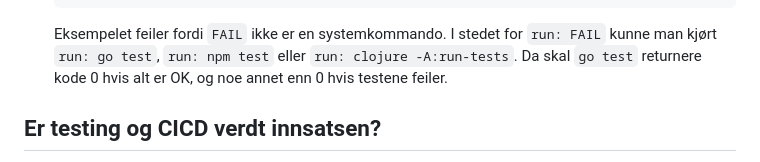
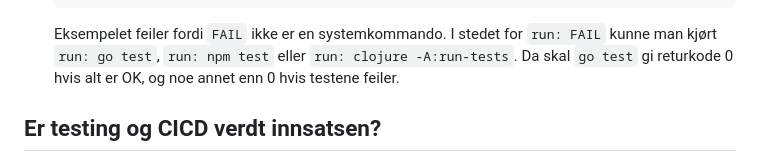
Before and after one commit to iterate/mikrobloggeriet, a Markdown page: o/olorm-33/index.md, the part around the change. GitHub-like rendering.

Commit message:
returkode 0

```diff
--- a/o/olorm-33/index.md
+++ b/o/olorm-33/index.md
@@ -92,7 +92,7 @@ Her er en start:
 
   Eksempelet feiler fordi `FAIL` ikke er en systemkommando.
   I stedet for `run: FAIL` kunne man kjørt `run: go test`, `run: npm test` eller `run: clojure -A:run-tests`.
-  Da skal `go test` returnere kode 0 hvis alt er OK, og noe annet enn 0 hvis testene feiler.
+  Da skal `go test` gi returkode 0 hvis alt er OK, og noe annet enn 0 hvis testene feiler.
 
 ## Er testing og CICD verdt innsatsen?
 
```
